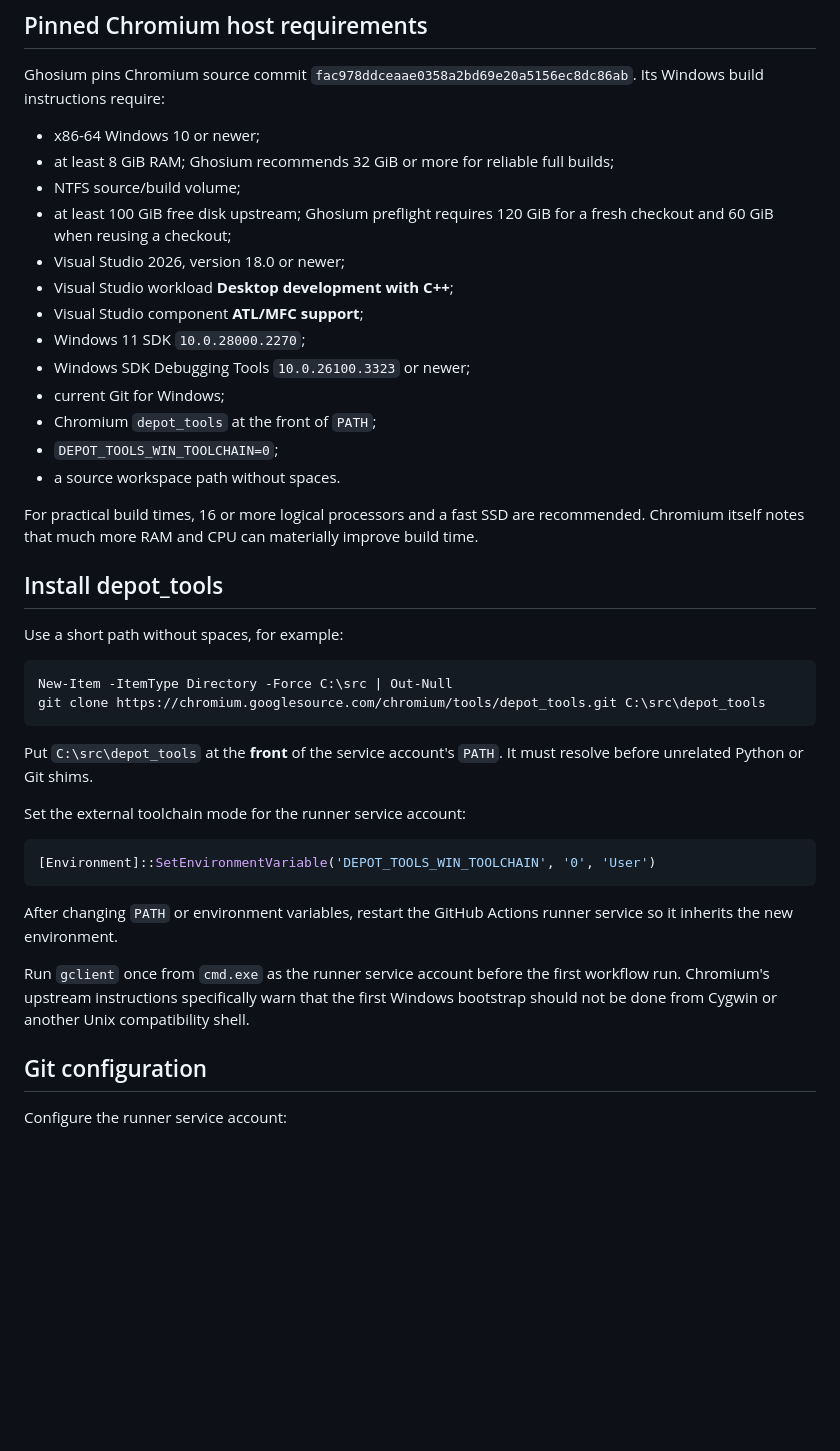
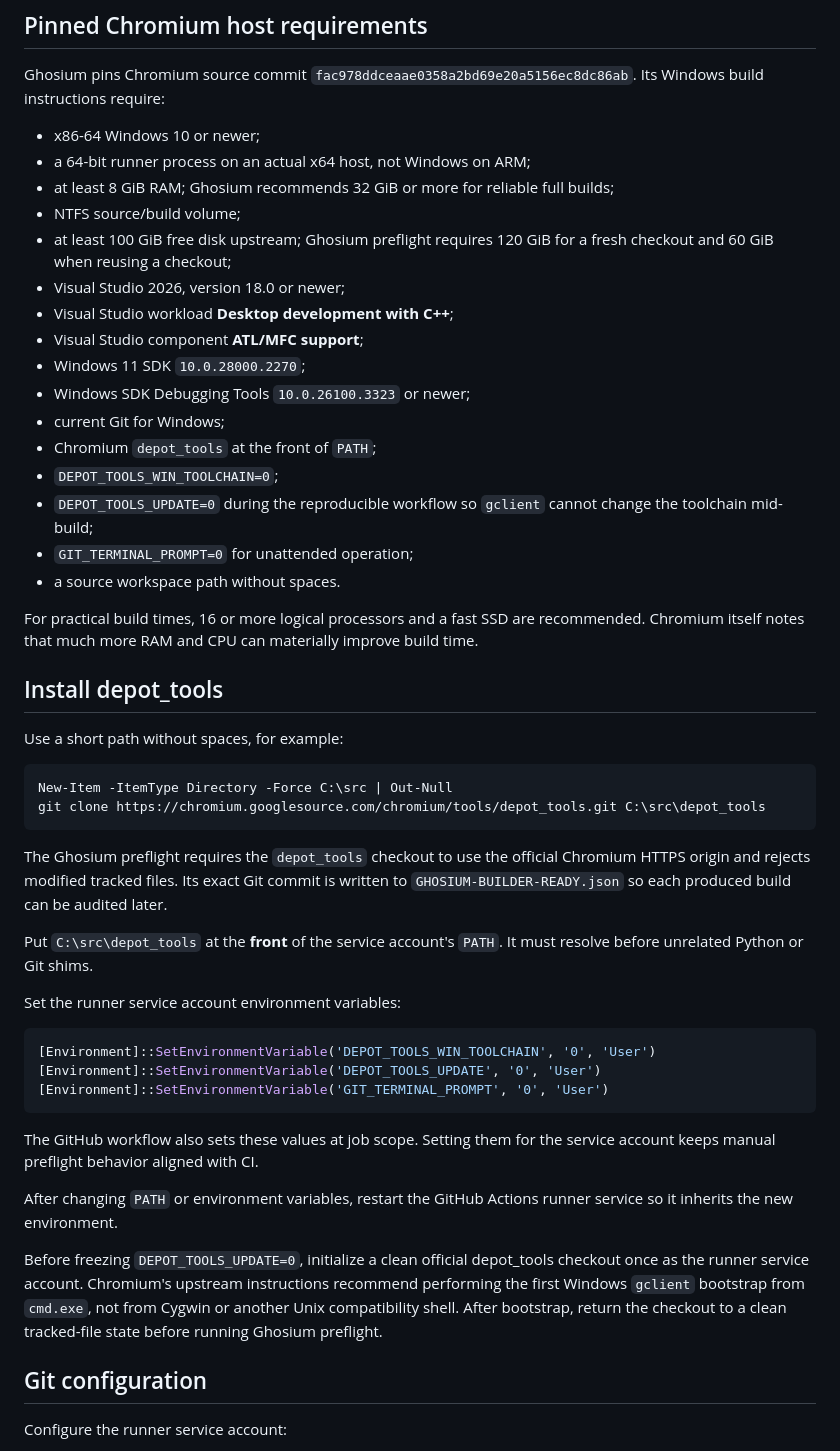
Before and after one commit to bren-wp/Ghost-Browser, a Markdown page: docs/SOURCE_BUILDER_SETUP.md, the part around one of its changes. Drawn GitHub-style; blank space fills up the shorter version.

````diff
--- a/docs/SOURCE_BUILDER_SETUP.md
+++ b/docs/SOURCE_BUILDER_SETUP.md
@@ -22,6 +22,7 @@ Install the runner as a Windows service so the builder remains available for lon
 Ghosium pins Chromium source commit `fac978ddceaae0358a2bd69e20a5156ec8dc86ab`. Its Windows build instructions require:
 
 - x86-64 Windows 10 or newer;
+- a 64-bit runner process on an actual x64 host, not Windows on ARM;
 - at least 8 GiB RAM; Ghosium recommends 32 GiB or more for reliable full builds;
 - NTFS source/build volume;
 - at least 100 GiB free disk upstream; Ghosium preflight requires 120 GiB for a fresh checkout and 60 GiB when reusing a checkout;
@@ -33,6 +34,8 @@ Ghosium pins Chromium source commit `fac978ddceaae0358a2bd69e20a5156ec8dc86ab`.
 - current Git for Windows;
 - Chromium `depot_tools` at the front of `PATH`;
 - `DEPOT_TOOLS_WIN_TOOLCHAIN=0`;
+- `DEPOT_TOOLS_UPDATE=0` during the reproducible workflow so `gclient` cannot change the toolchain mid-build;
+- `GIT_TERMINAL_PROMPT=0` for unattended operation;
 - a source workspace path without spaces.
 
 For practical build times, 16 or more logical processors and a fast SSD are recommended. Chromium itself notes that much more RAM and CPU can materially improve build time.
@@ -46,17 +49,23 @@ New-Item -ItemType Directory -Force C:\src | Out-Null
 git clone https://chromium.googlesource.com/chromium/tools/depot_tools.git C:\src\depot_tools
 ```
 
+The Ghosium preflight requires the `depot_tools` checkout to use the official Chromium HTTPS origin and rejects modified tracked files. Its exact Git commit is written to `GHOSIUM-BUILDER-READY.json` so each produced build can be audited later.
+
 Put `C:\src\depot_tools` at the **front** of the service account's `PATH`. It must resolve before unrelated Python or Git shims.
 
-Set the external toolchain mode for the runner service account:
+Set the runner service account environment variables:
 
 ```powershell
 [Environment]::SetEnvironmentVariable('DEPOT_TOOLS_WIN_TOOLCHAIN', '0', 'User')
+[Environment]::SetEnvironmentVariable('DEPOT_TOOLS_UPDATE', '0', 'User')
+[Environment]::SetEnvironmentVariable('GIT_TERMINAL_PROMPT', '0', 'User')
 ```
+
+The GitHub workflow also sets these values at job scope. Setting them for the service account keeps manual preflight behavior aligned with CI.
 
 After changing `PATH` or environment variables, restart the GitHub Actions runner service so it inherits the new environment.
 
-Run `gclient` once from `cmd.exe` as the runner service account before the first workflow run. Chromium's upstream instructions specifically warn that the first Windows bootstrap should not be done from Cygwin or another Unix compatibility shell.
+Before freezing `DEPOT_TOOLS_UPDATE=0`, initialize a clean official depot_tools checkout once as the runner service account. Chromium's upstream instructions recommend performing the first Windows `gclient` bootstrap from `cmd.exe`, not from Cygwin or another Unix compatibility shell. After bootstrap, return the checkout to a clean tracked-file state before running Ghosium preflight.
 
 ## Git configuration
 
````
Also changed, not shown: other parts of docs/SOURCE_BUILDER_SETUP.md (+21 -11 lines).
